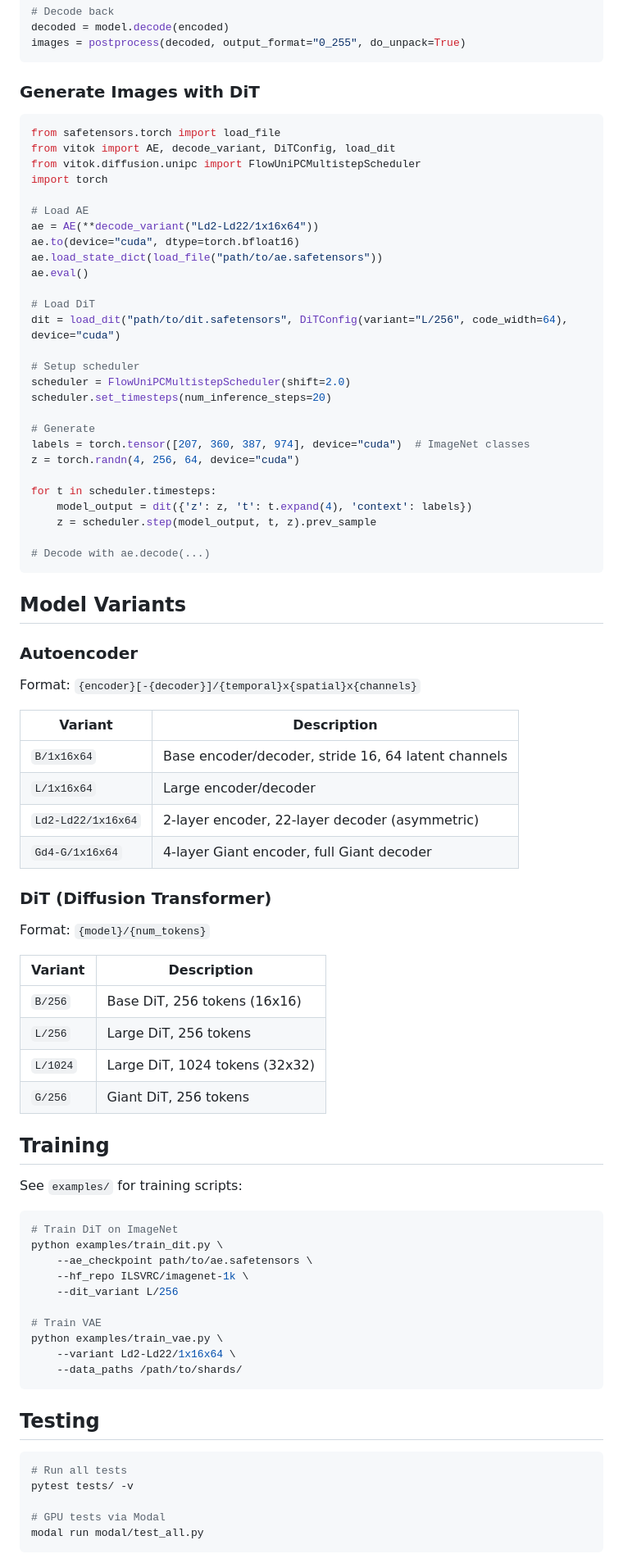
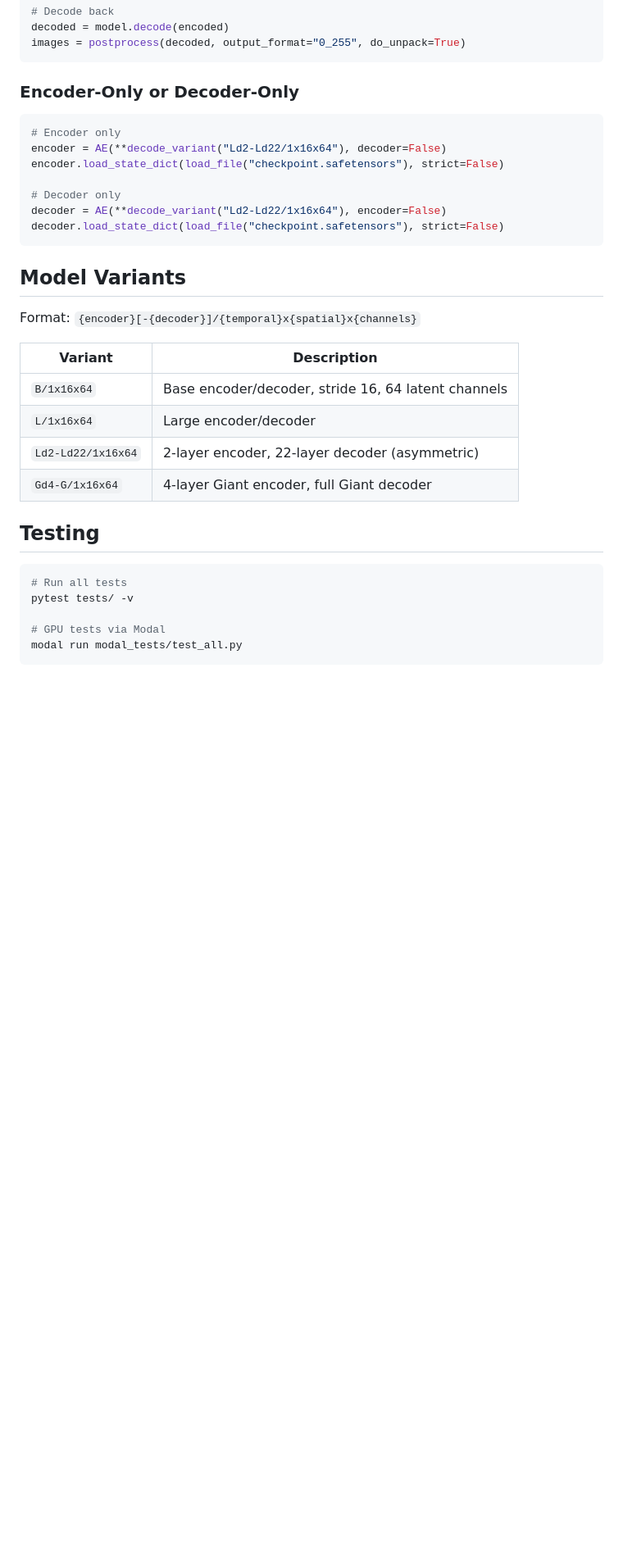
Before and after one commit to Na-VAE/vitok-release, a Markdown page: README.md, the part around one of its changes. Shown at 82% size. GitHub-like rendering; blank space fills up the shorter version.

Commit message:
Simplify README, remove DiT examples (WIP)

````diff
--- a/README.md
+++ b/README.md
@@ -56,41 +55,19 @@ decoded = model.decode(encoded)
 images = postprocess(decoded, output_format="0_255", do_unpack=True)
 ```
 
-### Generate Images with DiT
+### Encoder-Only or Decoder-Only
 
 ```python
-from safetensors.torch import load_file
-from vitok import AE, decode_variant, DiTConfig, load_dit
-from vitok.diffusion.unipc import FlowUniPCMultistepScheduler
-import torch
+# Encoder only
+encoder = AE(**decode_variant("Ld2-Ld22/1x16x64"), decoder=False)
+encoder.load_state_dict(load_file("checkpoint.safetensors"), strict=False)
 
-# Load AE
-ae = AE(**decode_variant("Ld2-Ld22/1x16x64"))
-ae.to(device="cuda", dtype=torch.bfloat16)
-ae.load_state_dict(load_file("path/to/ae.safetensors"))
-ae.eval()
-
-# Load DiT
-dit = load_dit("path/to/dit.safetensors", DiTConfig(variant="L/256", code_width=64), device="cuda")
-
-# Setup scheduler
-scheduler = FlowUniPCMultistepScheduler(shift=2.0)
-scheduler.set_timesteps(num_inference_steps=20)
-
-# Generate
-labels = torch.tensor([207, 360, 387, 974], device="cuda")  # ImageNet classes
-z = torch.randn(4, 256, 64, device="cuda")
-
-for t in scheduler.timesteps:
-    model_output = dit({'z': z, 't': t.expand(4), 'context': labels})
-    z = scheduler.step(model_output, t, z).prev_sample
-
-# Decode with ae.decode(...)
+# Decoder only
+decoder = AE(**decode_variant("Ld2-Ld22/1x16x64"), encoder=False)
+decoder.load_state_dict(load_file("checkpoint.safetensors"), strict=False)
 ```
 
 ## Model Variants
-
-### Autoencoder
 
 Format: `{encoder}[-{decoder}]/{temporal}x{spatial}x{channels}`
 
@@ -101,34 +78,6 @@ Format: `{encoder}[-{decoder}]/{temporal}x{spatial}x{channels}`
 | `Ld2-Ld22/1x16x64` | 2-layer encoder, 22-layer decoder (asymmetric) |
 | `Gd4-G/1x16x64` | 4-layer Giant encoder, full Giant decoder |
 
-### DiT (Diffusion Transformer)
-
-Format: `{model}/{num_tokens}`
-
-| Variant | Description |
-|---------|-------------|
-| `B/256` | Base DiT, 256 tokens (16x16) |
-| `L/256` | Large DiT, 256 tokens |
-| `L/1024` | Large DiT, 1024 tokens (32x32) |
-| `G/256` | Giant DiT, 256 tokens |
-
-## Training
-
-See `examples/` for training scripts:
-
-```bash
-# Train DiT on ImageNet
-python examples/train_dit.py \
-    --ae_checkpoint path/to/ae.safetensors \
-    --hf_repo ILSVRC/imagenet-1k \
-    --dit_variant L/256
-
-# Train VAE
-python examples/train_vae.py \
-    --variant Ld2-Ld22/1x16x64 \
-    --data_paths /path/to/shards/
-```
-
 ## Testing
 
 ```bash
@@ -136,5 +85,5 @@ python examples/train_vae.py \
 pytest tests/ -v
 
 # GPU tests via Modal
-modal run modal/test_all.py
+modal run modal_tests/test_all.py
 ```
````
Also changed, not shown: other parts of README.md (+8 -15 lines).
